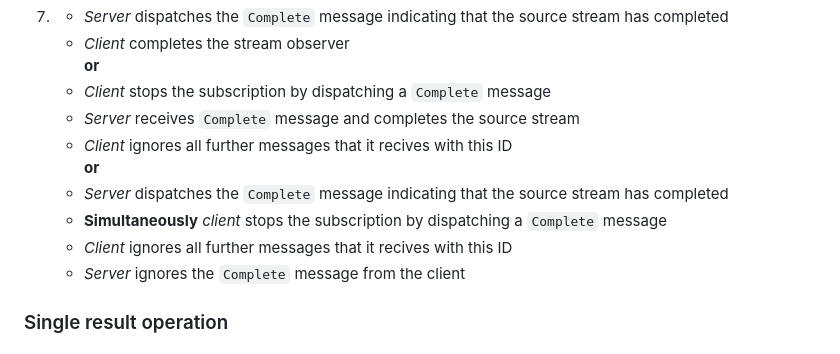
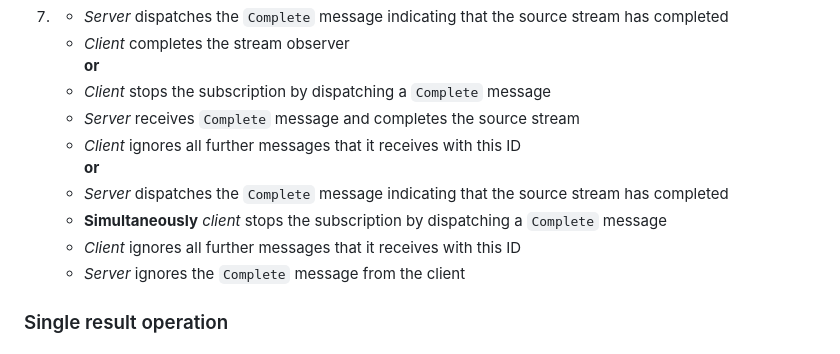
Before and after one commit to graphql/graphql-over-http, a Markdown page: rfcs/GraphQLOverWebSocket.md, the part around the change. Rendered like a GitHub page.

Commit message:
[GraphQL over WS] Few typos (#248)

```diff
--- a/rfcs/GraphQLOverWebSocket.md
+++ b/rfcs/GraphQLOverWebSocket.md
@@ -225,11 +225,11 @@ _The client and the server has already gone through [successful connection initi
      <br>**or**
    - _Client_ stops the subscription by dispatching a `Complete` message
    - _Server_ receives `Complete` message and completes the source stream
-   - _Client_ ignores all further messages that it recives with this ID
+   - _Client_ ignores all further messages that it receives with this ID
      <br>**or**
    - _Server_ dispatches the `Complete` message indicating that the source stream has completed
    - **Simultaneously** _client_ stops the subscription by dispatching a `Complete` message
-   - _Client_ ignores all further messages that it recives with this ID
+   - _Client_ ignores all further messages that it receives with this ID
    - _Server_ ignores the `Complete` message from the client
 
 ### Single result operation
```
